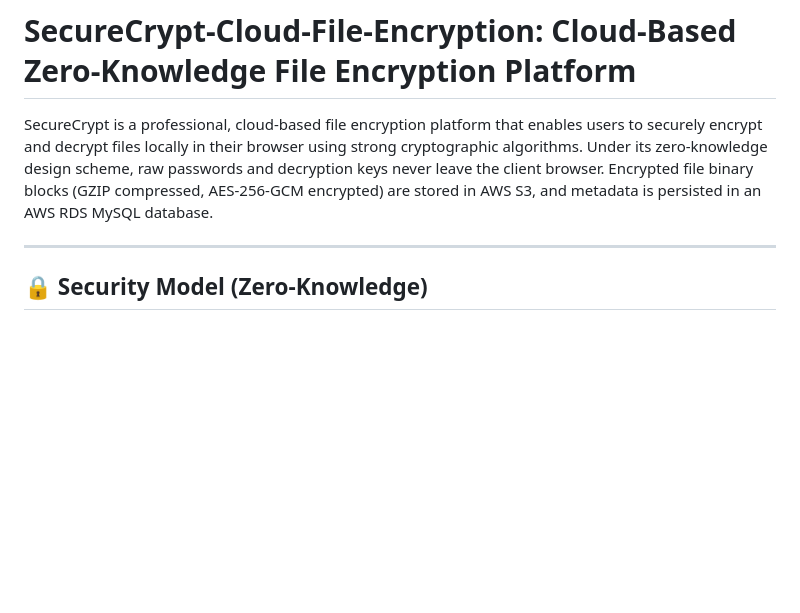
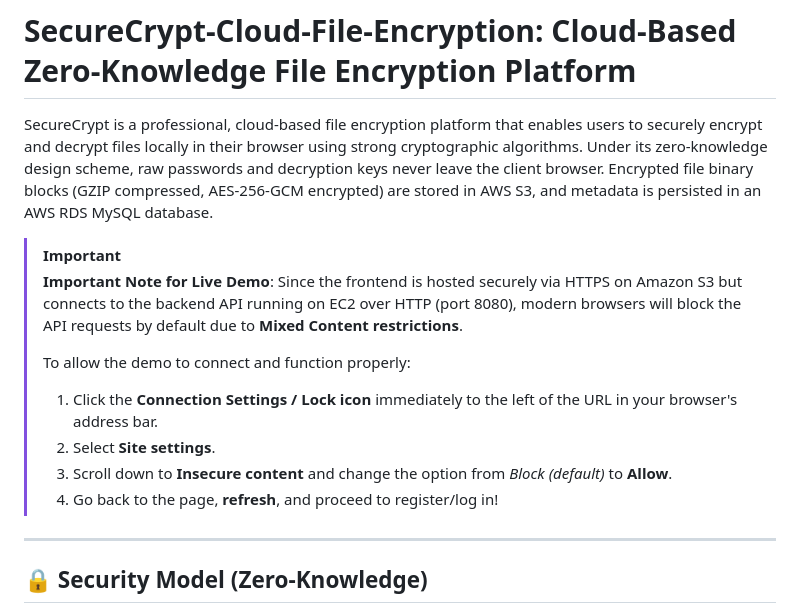
Before and after one commit to HiteshTsomani/SecureCrypt-Cloud-File-Encryption, a Markdown page: README.md, the part around the change. Rendered like a GitHub page; blank space fills up the shorter version.

Commit message:
Add Mixed Content instructions for live demo in README.md

```diff
--- a/README.md
+++ b/README.md
@@ -1,6 +1,16 @@
 # SecureCrypt-Cloud-File-Encryption: Cloud-Based Zero-Knowledge File Encryption Platform
 
 SecureCrypt is a professional, cloud-based file encryption platform that enables users to securely encrypt and decrypt files locally in their browser using strong cryptographic algorithms. Under its zero-knowledge design scheme, raw passwords and decryption keys never leave the client browser. Encrypted file binary blocks (GZIP compressed, AES-256-GCM encrypted) are stored in AWS S3, and metadata is persisted in an AWS RDS MySQL database.
+
+> [!IMPORTANT]
+> **Important Note for Live Demo**:
+> Since the frontend is hosted securely via HTTPS on Amazon S3 but connects to the backend API running on EC2 over HTTP (port 8080), modern browsers will block the API requests by default due to **Mixed Content restrictions**.
+>
+> To allow the demo to connect and function properly:
+> 1. Click the **Connection Settings / Lock icon** immediately to the left of the URL in your browser's address bar.
+> 2. Select **Site settings**.
+> 3. Scroll down to **Insecure content** and change the option from *Block (default)* to **Allow**.
+> 4. Go back to the page, **refresh**, and proceed to register/log in!
 
 ---
 
```
